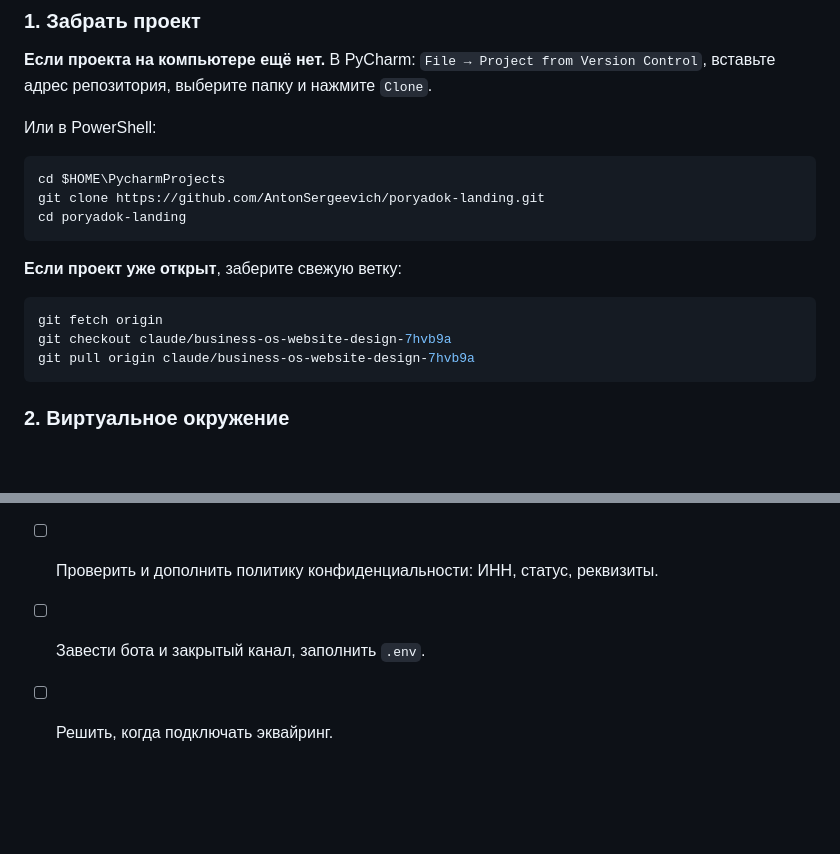
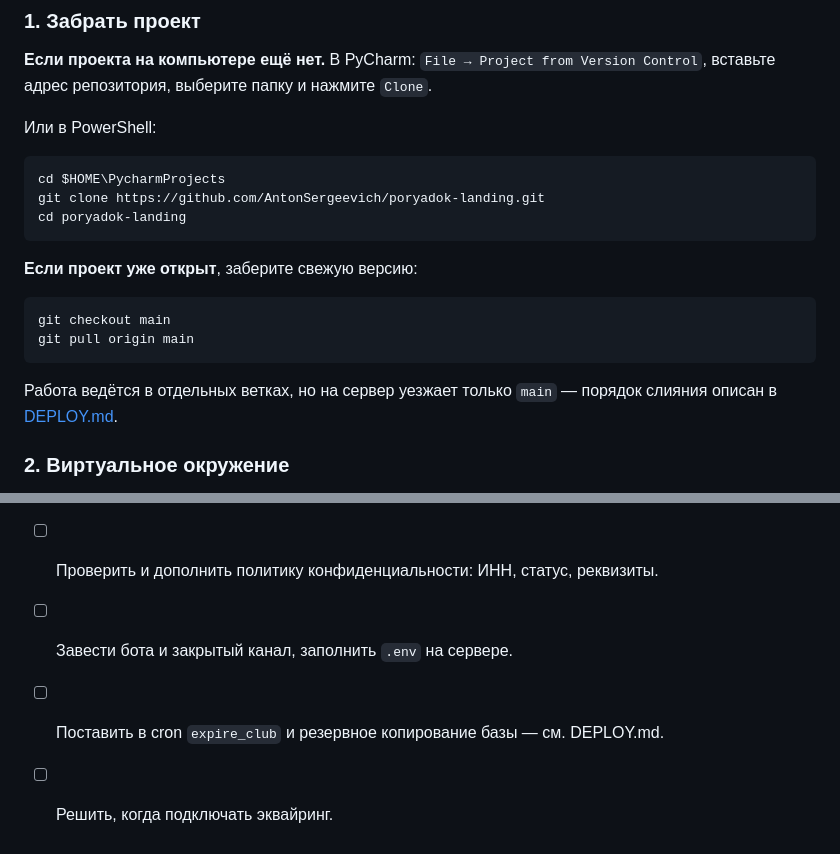
Before and after one commit to AntonSergeevich/poryadok-landing, a Markdown page: README.md, 2 parts joined by grey strips. Rendered like a GitHub page; blank space fills up the shorter version.

````diff
--- a/README.md
+++ b/README.md
@@ -30,13 +30,15 @@ git clone https://github.com/AntonSergeevich/poryadok-landing.git
 cd poryadok-landing
 ```
 
-**Если проект уже открыт**, заберите свежую ветку:
+**Если проект уже открыт**, заберите свежую версию:
 
 ```powershell
-git fetch origin
-git checkout claude/business-os-website-design-7hvb9a
-git pull origin claude/business-os-website-design-7hvb9a
+git checkout main
+git pull origin main
 ```
+
+Работа ведётся в отдельных ветках, но на сервер уезжает только `main` —
+порядок слияния описан в [DEPLOY.md](DEPLOY.md).
 
 ### 2. Виртуальное окружение
 
@@ -211,4 +223,5 @@ https://ваш-домен/pay/yookassa/webhook/
 - [ ] Заменить кейсы на «Листе 04» реальными формулировками и сроками.
 - [ ] Проверить и дополнить политику конфиденциальности: ИНН, статус, реквизиты.
-- [ ] Завести бота и закрытый канал, заполнить `.env`.
+- [ ] Завести бота и закрытый канал, заполнить `.env` на сервере.
+- [ ] Поставить в cron `expire_club` и резервное копирование базы — см. DEPLOY.md.
 - [ ] Решить, когда подключать эквайринг.
````
Also changed, not shown: other parts of README.md (+22 -12 lines), DEPLOY.md (added, +206 -0 lines).
